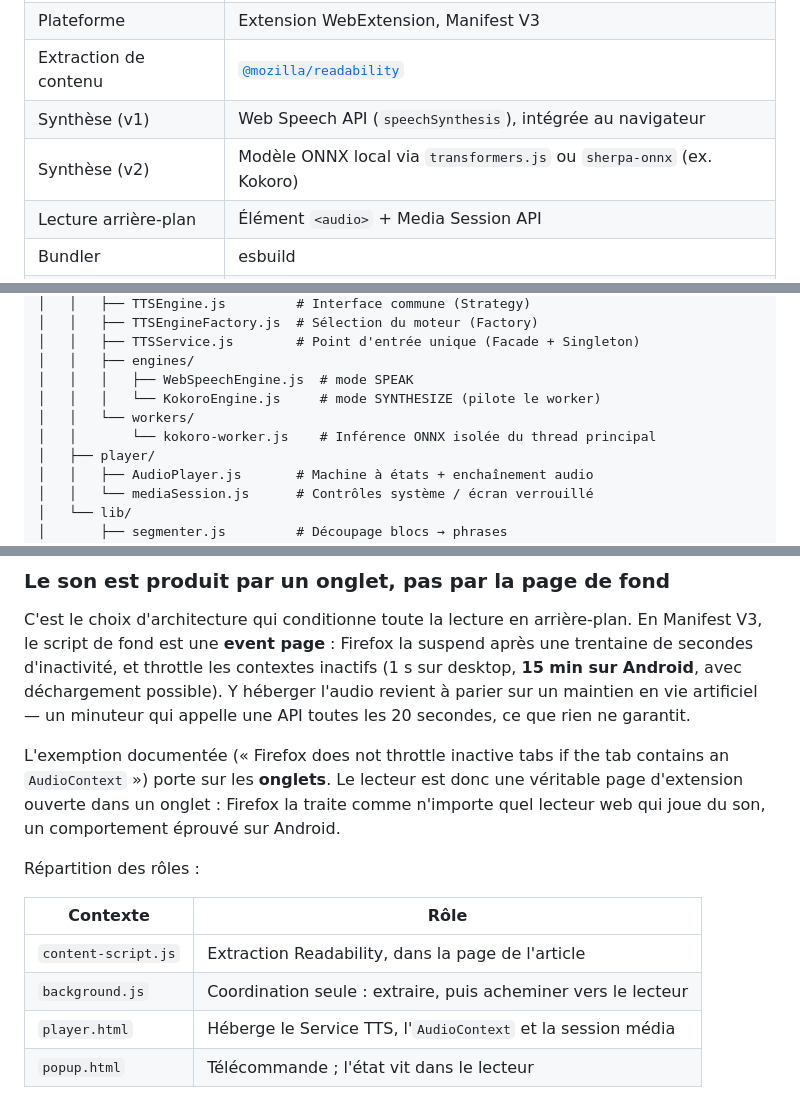
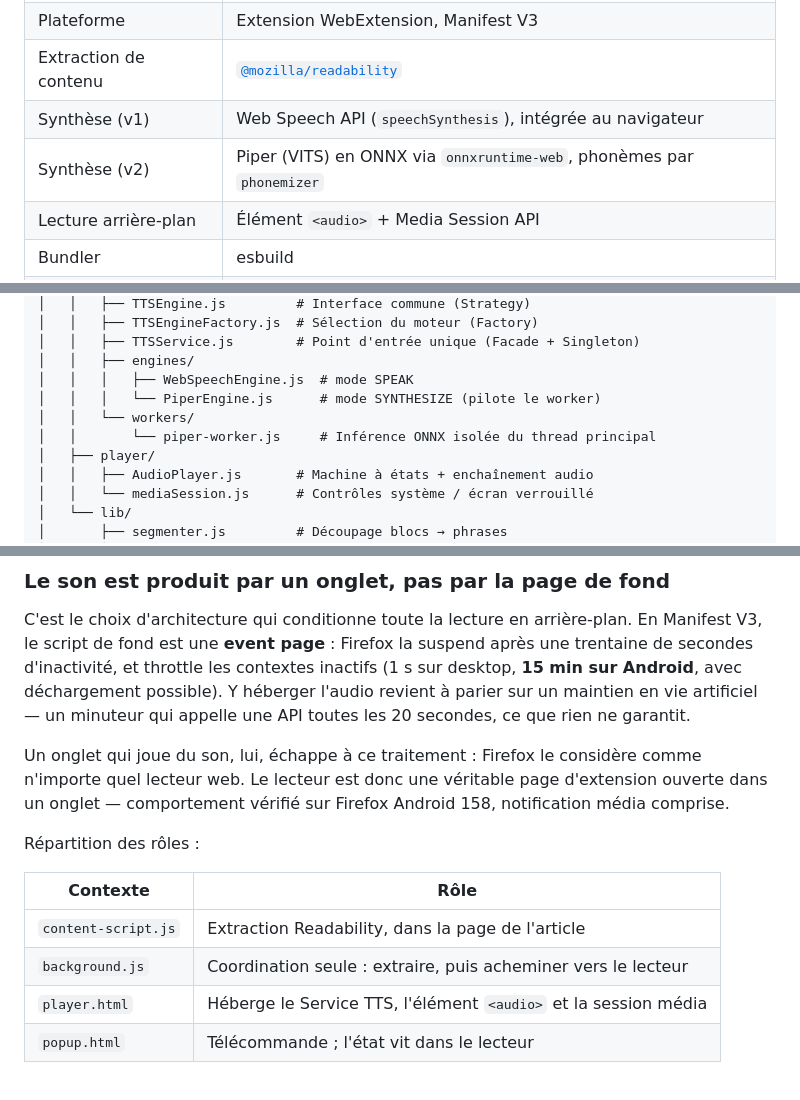
Before and after one commit to Allan-ABATUCI/auslect, a Markdown page: readme.md, 3 parts joined by grey strips. Rendered like a GitHub page.

```diff
--- a/readme.md
+++ b/readme.md
@@ -131,7 +131,7 @@ Principe directeur : **seul l'étage « Moteur » change** quand la synthèse é
 | Plateforme            | Extension WebExtension, Manifest V3                                   |
 | Extraction de contenu | [`@mozilla/readability`](https://github.com/mozilla/readability)      |
 | Synthèse (v1)         | Web Speech API (`speechSynthesis`), intégrée au navigateur            |
-| Synthèse (v2)         | Modèle ONNX local via `transformers.js` ou `sherpa-onnx` (ex. Kokoro) |
+| Synthèse (v2)         | Piper (VITS) en ONNX via `onnxruntime-web`, phonèmes par `phonemizer`  |
 | Lecture arrière-plan  | Élément `<audio>` + Media Session API                                 |
 | Bundler               | esbuild                                                               |
 | Outil de dev          | [`web-ext`](https://github.com/mozilla/web-ext) (officiel Mozilla)    |
@@ -252,9 +252,9 @@ auslect/
 │   │   ├── TTSService.js        # Point d'entrée unique (Facade + Singleton)
 │   │   ├── engines/
 │   │   │   ├── WebSpeechEngine.js  # mode SPEAK
-│   │   │   └── KokoroEngine.js     # mode SYNTHESIZE (pilote le worker)
+│   │   │   └── PiperEngine.js      # mode SYNTHESIZE (pilote le worker)
 │   │   └── workers/
-│   │       └── kokoro-worker.js    # Inférence ONNX isolée du thread principal
+│   │       └── piper-worker.js     # Inférence ONNX isolée du thread principal
 │   ├── player/
 │   │   ├── AudioPlayer.js       # Machine à états + enchaînement audio
 │   │   └── mediaSession.js      # Contrôles système / écran verrouillé
@@ -333,7 +335,7 @@ Conséquence : le dossier `dist/` pèse une vingtaine de mégaoctets même sans
 
 C'est le choix d'architecture qui conditionne toute la lecture en arrière-plan. En Manifest V3, le script de fond est une **event page** : Firefox la suspend après une trentaine de secondes d'inactivité, et throttle les contextes inactifs (1 s sur desktop, **15 min sur Android**, avec déchargement possible). Y héberger l'audio revient à parier sur un maintien en vie artificiel — un minuteur qui appelle une API toutes les 20 secondes, ce que rien ne garantit.
 
-L'exemption documentée (« Firefox does not throttle inactive tabs if the tab contains an `AudioContext` ») porte sur les **onglets**. Le lecteur est donc une véritable page d'extension ouverte dans un onglet : Firefox la traite comme n'importe quel lecteur web qui joue du son, un comportement éprouvé sur Android.
+Un onglet qui joue du son, lui, échappe à ce traitement : Firefox le considère comme n'importe quel lecteur web. Le lecteur est donc une véritable page d'extension ouverte dans un onglet — comportement vérifié sur Firefox Android 158, notification média comprise.
 
 Répartition des rôles :
 
@@ -341,7 +343,7 @@ Répartition des rôles :
 | --- | --- |
 | `content-script.js` | Extraction Readability, dans la page de l'article |
 | `background.js` | Coordination seule : extraire, puis acheminer vers le lecteur |
-| `player.html` | Héberge le Service TTS, l'`AudioContext` et la session média |
+| `player.html` | Héberge le Service TTS, l'élément `<audio>` et la session média |
 | `popup.html` | Télécommande ; l'état vit dans le lecteur |
 
 L'onglet lecteur est ouvert **actif** : l'ouverture suit un geste de l'utilisateur, ce qui évite le blocage de la lecture automatique, et cet écran devient la surface de contrôle — ce qu'on veut sur téléphone, où le popup est étroit. Les préférences passent par `storage`, que le lecteur observe, plutôt que par des relais de messages.
```
Also changed, not shown: other parts of readme.md (+44 -39 lines).
